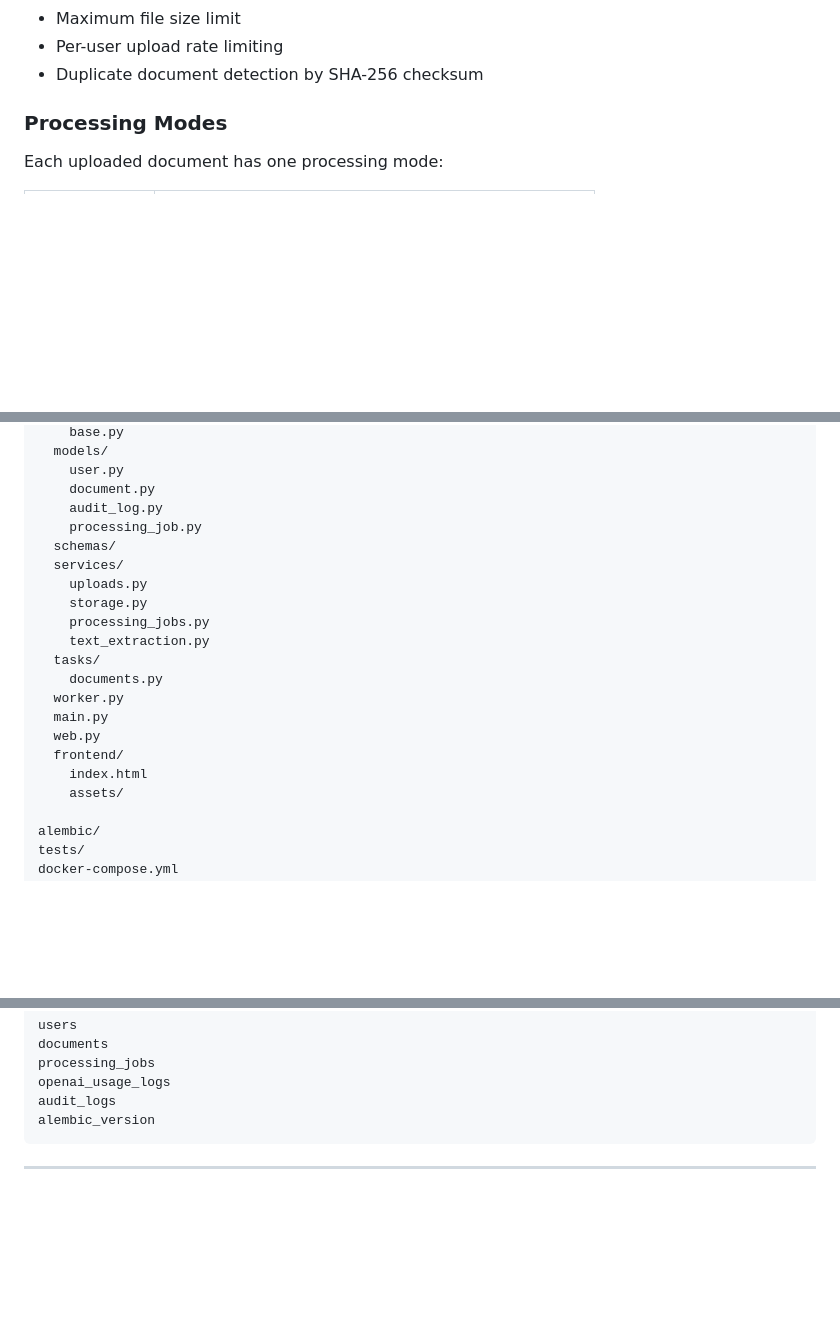
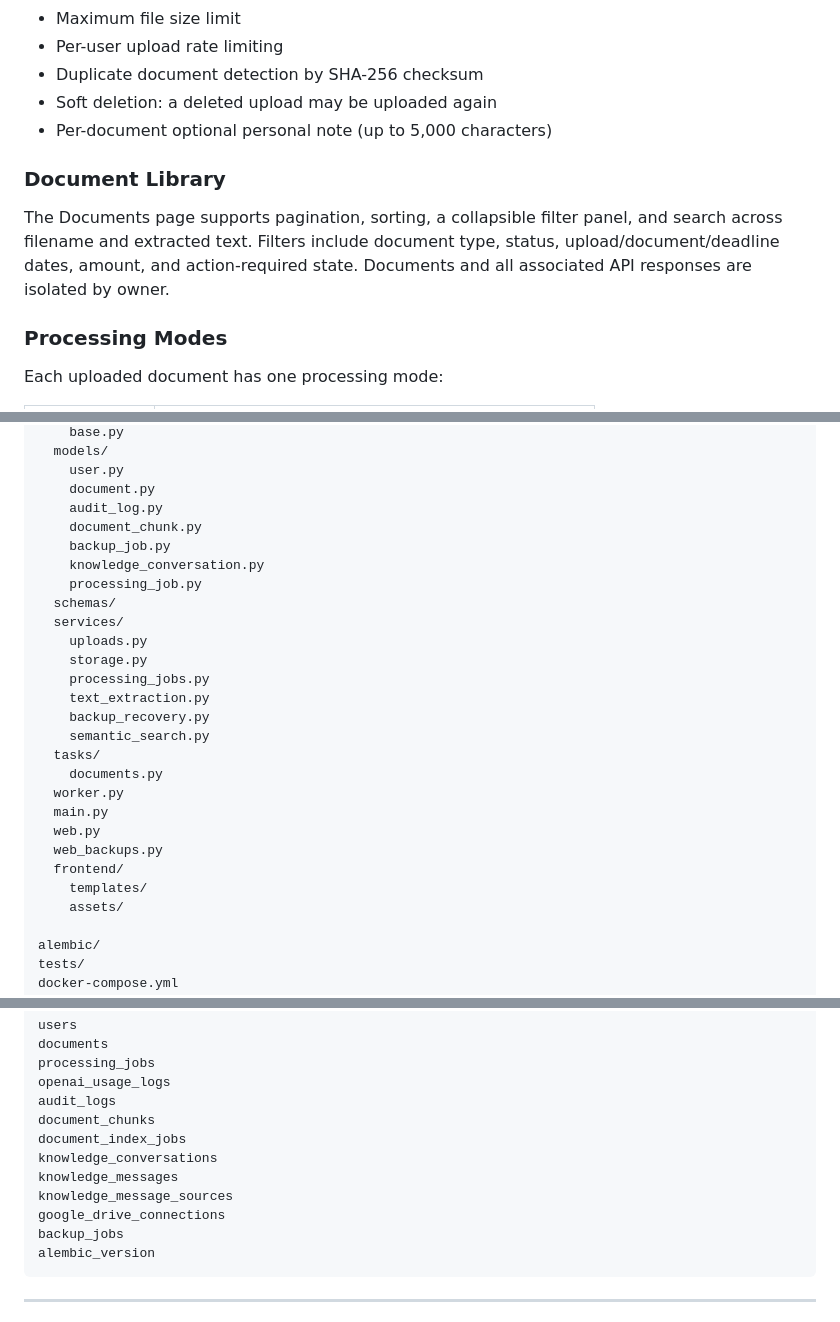
Before and after one commit to p95max/docflow_api, a Markdown page: README.md, 3 parts joined by grey strips. GitHub-like rendering; blank space fills up the shorter version.

````diff
--- a/README.md
+++ b/README.md
@@ -48,6 +51,15 @@ Current MVP scope includes user authentication, document upload, local file stor
 - Maximum file size limit
 - Per-user upload rate limiting
 - Duplicate document detection by SHA-256 checksum
+- Soft deletion: a deleted upload may be uploaded again
+- Per-document optional personal note (up to 5,000 characters)
+
+### Document Library
+
+The Documents page supports pagination, sorting, a collapsible filter panel,
+and search across filename and extracted text. Filters include document type,
+status, upload/document/deadline dates, amount, and action-required state.
+Documents and all associated API responses are isolated by owner.
 
 ### Processing Modes
 
@@ -260,6 +287,9 @@ app/
     user.py
     document.py
     audit_log.py
+    document_chunk.py
+    backup_job.py
+    knowledge_conversation.py
     processing_job.py
   schemas/
   services/
@@ -267,13 +297,16 @@ app/
     storage.py
     processing_jobs.py
     text_extraction.py
+    backup_recovery.py
+    semantic_search.py
   tasks/
     documents.py
   worker.py
   main.py
   web.py
+  web_backups.py
   frontend/
-    index.html
+    templates/
     assets/
 
 alembic/
@@ -388,6 +424,13 @@ documents
 processing_jobs
 openai_usage_logs
 audit_logs
+document_chunks
+document_index_jobs
+knowledge_conversations
+knowledge_messages
+knowledge_message_sources
+google_drive_connections
+backup_jobs
 alembic_version
 ```
 
````
Also changed, not shown: other parts of README.md (+100 -29 lines).
